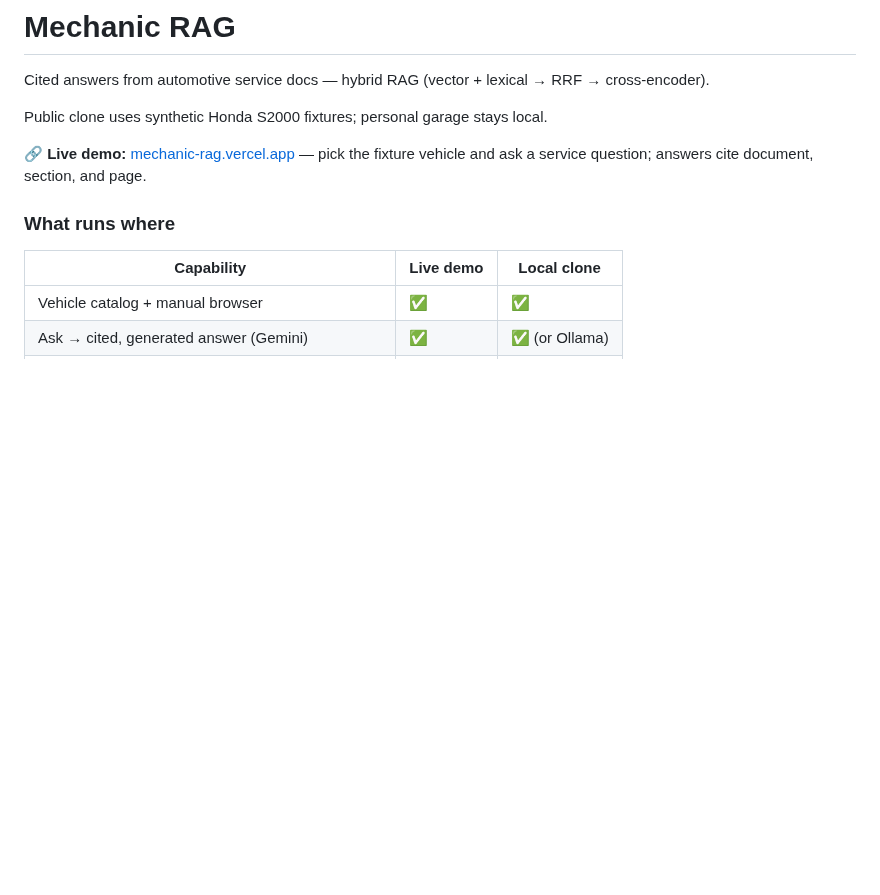
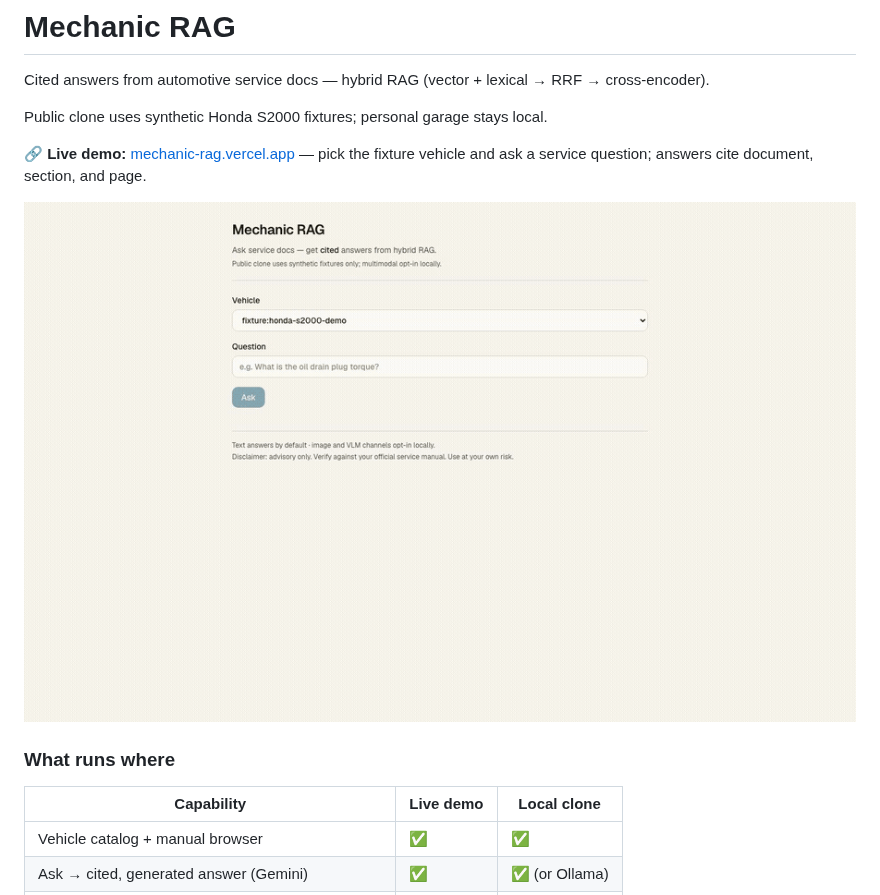
Before and after one commit to Alpha-W0lf/mechanic_rag, a Markdown page: README.md, the part around the change. Drawn GitHub-style; pictures changed too: docs/assets/demo/live-demo.gif (added); blank space fills up the shorter version.

Commit message:
Add recorded live-demo GIF to README

```diff
--- a/README.md
+++ b/README.md
@@ -5,6 +5,8 @@ Cited answers from automotive service docs — hybrid RAG (vector + lexical →
 Public clone uses synthetic Honda S2000 fixtures; personal garage stays local.
 
 🔗 **Live demo:** [mechanic-rag.vercel.app](https://mechanic-rag.vercel.app) — pick the fixture vehicle and ask a service question; answers cite document, section, and page.
+
+![Live demo — asking the fixture S2000 a service question and getting a cited answer](docs/assets/demo/live-demo.gif)
 
 ### What runs where
 
```
